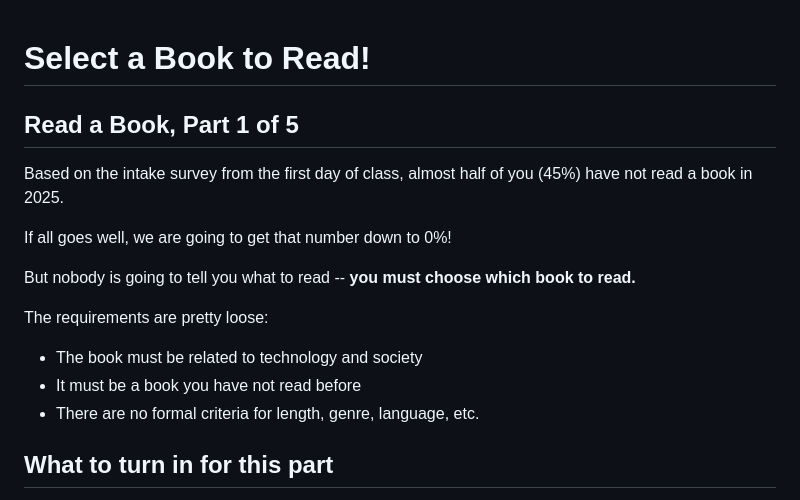
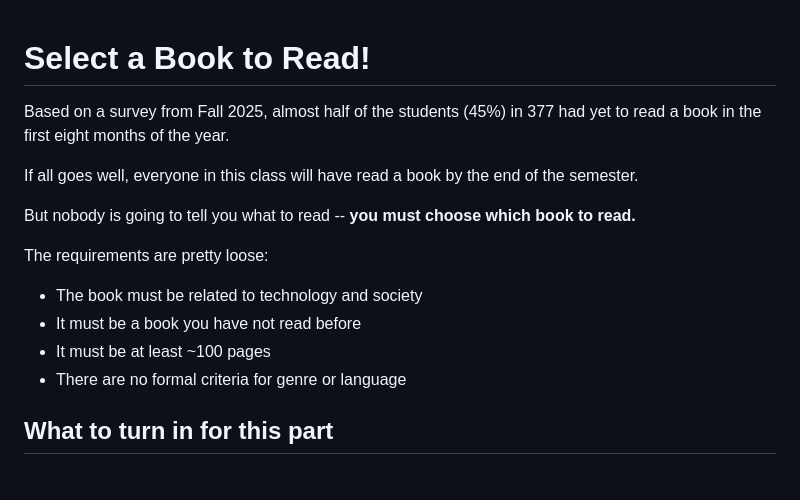
Before and after one commit to jackbandy/ethical-issues-in-computing-fall-2025-uic, a Markdown page: read-a-book/01-select-a-book.md, the part around one of its changes. Rendered like a GitHub page.

```diff
--- a/read-a-book/01-select-a-book.md
+++ b/read-a-book/01-select-a-book.md
@@ -1,16 +1,16 @@
 # Select a Book to Read!
-## Read a Book, Part 1 of 5
 
-Based on the intake survey from the first day of class, almost half of you (45%) have not read a book in 2025.
+Based on a survey from Fall 2025, almost half of the students (45%) in 377 had yet to read a book in the first eight months of the year.
 
-If all goes well, we are going to get that number down to 0%!
+If all goes well, everyone in this class will have read a book by the end of the semester.
 
 But nobody is going to tell you what to read -- **you must choose which book to read.**
 
 The requirements are pretty loose:
 * The book must be related to technology and society
 * It must be a book you have not read before
-* There are no formal criteria for length, genre, language, etc.
+* It must be at least ~100 pages
+* There are no formal criteria for genre or language
 
 ## What to turn in for this part
 To receive full credit for Part 1, complete the Gradescope assignment called "Book Selection," which includes the following six questions:
```
Also changed, not shown: other parts of read-a-book/01-select-a-book.md (+46 -28 lines).
